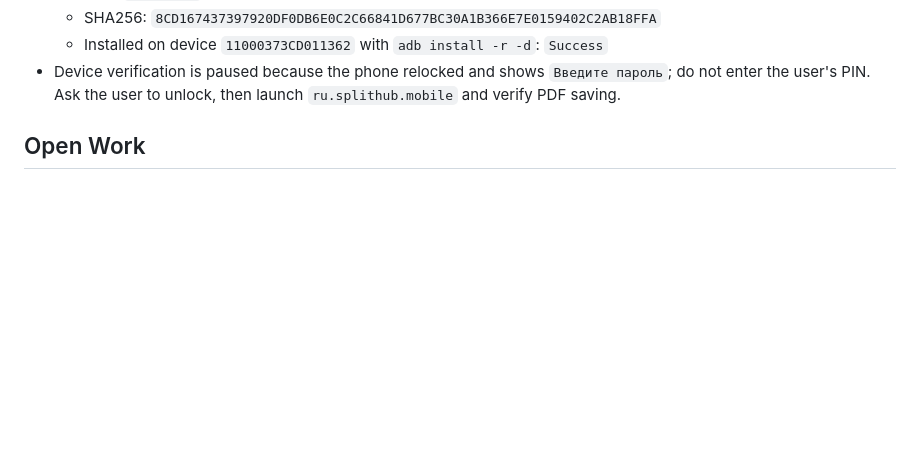
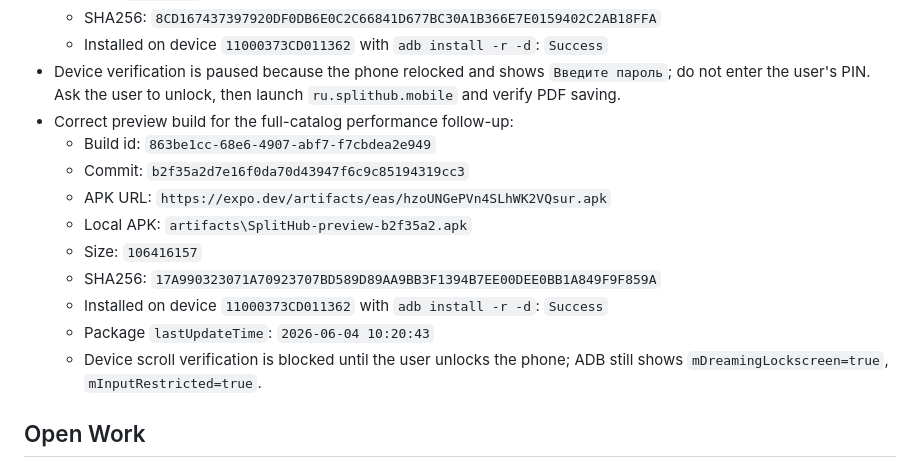
Before and after one commit to flycited2-dotcom/splithub_mobile_app, a Markdown page: docs/mobile-handoff-memory.md, the part around the change. GitHub-like rendering; blank space fills up the shorter version.

Commit message:
docs: record full catalog perf apk

```diff
--- a/docs/mobile-handoff-memory.md
+++ b/docs/mobile-handoff-memory.md
@@ -177,6 +177,16 @@ Latest EAS/APK status on 2026-06-04:
   - SHA256: `8CD167437397920DF0DB6E0C2C66841D677BC30A1B366E7E0159402C2AB18FFA`
   - Installed on device `11000373CD011362` with `adb install -r -d`: `Success`
 - Device verification is paused because the phone relocked and shows `Введите пароль`; do not enter the user's PIN. Ask the user to unlock, then launch `ru.splithub.mobile` and verify PDF saving.
+- Correct preview build for the full-catalog performance follow-up:
+  - Build id: `863be1cc-68e6-4907-abf7-f7cbdea2e949`
+  - Commit: `b2f35a2d7e16f0da70d43947f6c9c85194319cc3`
+  - APK URL: `https://expo.dev/artifacts/eas/hzoUNGePVn4SLhWK2VQsur.apk`
+  - Local APK: `artifacts\SplitHub-preview-b2f35a2.apk`
+  - Size: `106416157`
+  - SHA256: `17A990323071A70923707BD589D89AA9BB3F1394B7EE00DEE0BB1A849F9F859A`
+  - Installed on device `11000373CD011362` with `adb install -r -d`: `Success`
+  - Package `lastUpdateTime`: `2026-06-04 10:20:43`
+  - Device scroll verification is blocked until the user unlocks the phone; ADB still shows `mDreamingLockscreen=true`, `mInputRestricted=true`.
 
 ## Open Work
 
```
Also changed, not shown: docs/mobile-qa-queue.md (+2 -1 lines).
